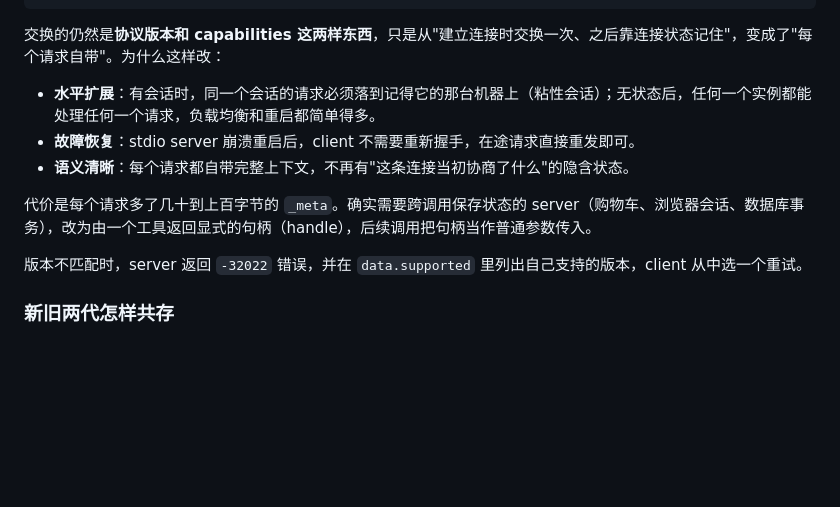
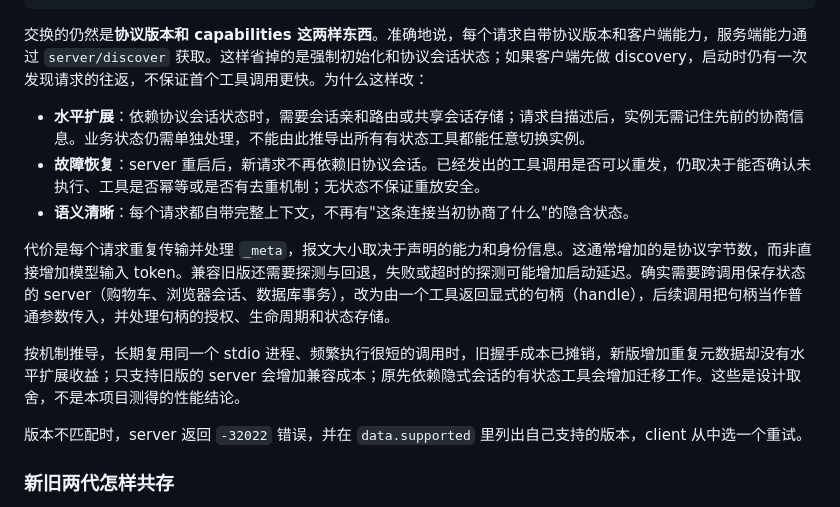
Before and after one commit to xuzhao123/learning-agent, a Markdown page: docs/day-06/day-06-notes.md, the part around the change. Rendered like a GitHub page; blank space fills up the shorter version.

````diff
--- a/docs/day-06/day-06-notes.md
+++ b/docs/day-06/day-06-notes.md
@@ -194,13 +194,15 @@ client                                   server
 → {"jsonrpc":"2.0","id":2,"method":"tools/list","params":{"_meta":{ …同上三项… }}}
 ```
 
-交换的仍然是**协议版本和 capabilities 这两样东西**，只是从"建立连接时交换一次、之后靠连接状态记住"，变成了"每个请求自带"。为什么这样改：
+交换的仍然是**协议版本和 capabilities 这两样东西**。准确地说，每个请求自带协议版本和客户端能力，服务端能力通过 `server/discover` 获取。这样省掉的是强制初始化和协议会话状态；如果客户端先做 discovery，启动时仍有一次发现请求的往返，不保证首个工具调用更快。为什么这样改：
 
-- **水平扩展**：有会话时，同一个会话的请求必须落到记得它的那台机器上（粘性会话）；无状态后，任何一个实例都能处理任何一个请求，负载均衡和重启都简单得多。
-- **故障恢复**：stdio server 崩溃重启后，client 不需要重新握手，在途请求直接重发即可。
+- **水平扩展**：依赖协议会话状态时，需要会话亲和路由或共享会话存储；请求自描述后，实例无需记住先前的协商信息。业务状态仍需单独处理，不能由此推导出所有有状态工具都能任意切换实例。
+- **故障恢复**：server 重启后，新请求不再依赖旧协议会话。已经发出的工具调用是否可以重发，仍取决于能否确认未执行、工具是否幂等或是否有去重机制；无状态不保证重放安全。
 - **语义清晰**：每个请求都自带完整上下文，不再有"这条连接当初协商了什么"的隐含状态。
 
-代价是每个请求多了几十到上百字节的 `_meta`。确实需要跨调用保存状态的 server（购物车、浏览器会话、数据库事务），改为由一个工具返回显式的句柄（handle），后续调用把句柄当作普通参数传入。
+代价是每个请求重复传输并处理 `_meta`，报文大小取决于声明的能力和身份信息。这通常增加的是协议字节数，而非直接增加模型输入 token。兼容旧版还需要探测与回退，失败或超时的探测可能增加启动延迟。确实需要跨调用保存状态的 server（购物车、浏览器会话、数据库事务），改为由一个工具返回显式的句柄（handle），后续调用把句柄当作普通参数传入，并处理句柄的授权、生命周期和状态存储。
+
+按机制推导，长期复用同一个 stdio 进程、频繁执行很短的调用时，旧握手成本已摊销，新版增加重复元数据却没有水平扩展收益；只支持旧版的 server 会增加兼容成本；原先依赖隐式会话的有状态工具会增加迁移工作。这些是设计取舍，不是本项目测得的性能结论。
 
 版本不匹配时，server 返回 `-32022` 错误，并在 `data.supported` 里列出自己支持的版本，client 从中选一个重试。
 
````
Also changed, not shown: docs/day-07/day-07-lab.md (+21 -1 lines), docs/day-07/day-07-notes.md (+1 -1 lines).
